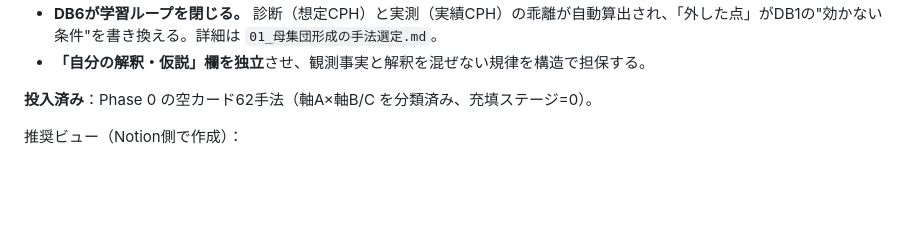
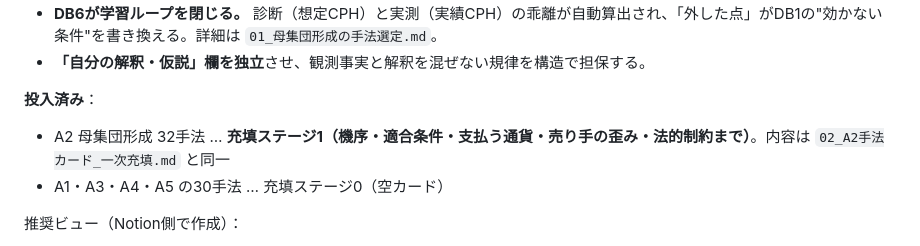
Before and after one commit to Carpbouya/Claudecode-, a Markdown page: 採用手法研究/00_データ収集計画.md, the part around the change. Drawn GitHub-style; blank space fills up the shorter version.

Commit message:
A2の32手法をNotion DB1へ同期完了しステータスを更新
空カードを退避ページへ一括移動し、内容入りの32枚を
DB1に再作成した。リポジトリ側の充填状況の記載を実態に合わせた。

Co-Authored-By: Claude Opus 5 <noreply@anthropic.com>
Claude-Session: https://claude.ai/code/session_01BcyTvXBSPbp4YKXu1N9mCN

```diff
--- a/採用手法研究/00_データ収集計画.md
+++ b/採用手法研究/00_データ収集計画.md
@@ -325,7 +325,9 @@
 - **DB6が学習ループを閉じる。** 診断（想定CPH）と実測（実績CPH）の乖離が自動算出され、「外した点」がDB1の"効かない条件"を書き換える。詳細は `01_母集団形成の手法選定.md`。
 - **「自分の解釈・仮説」欄を独立**させ、観測事実と解釈を混ぜない規律を構造で担保する。
 
-**投入済み**：Phase 0 の空カード62手法（軸A×軸B/C を分類済み、充填ステージ=0）。
+**投入済み**：
+- A2 母集団形成 32手法 … **充填ステージ1（機序・適合条件・支払う通貨・売り手の歪み・法的制約まで）**。内容は `02_A2手法カード_一次充填.md` と同一
+- A1・A3・A4・A5 の30手法 … 充填ステージ0（空カード）
 
 推奨ビュー（Notion側で作成）：
 - 充填ステージ別ボード（次に埋めるカードが一目で分かる）
```
Also changed, not shown: 採用手法研究/02_A2手法カード_一次充填.md (+1 -0 lines).
